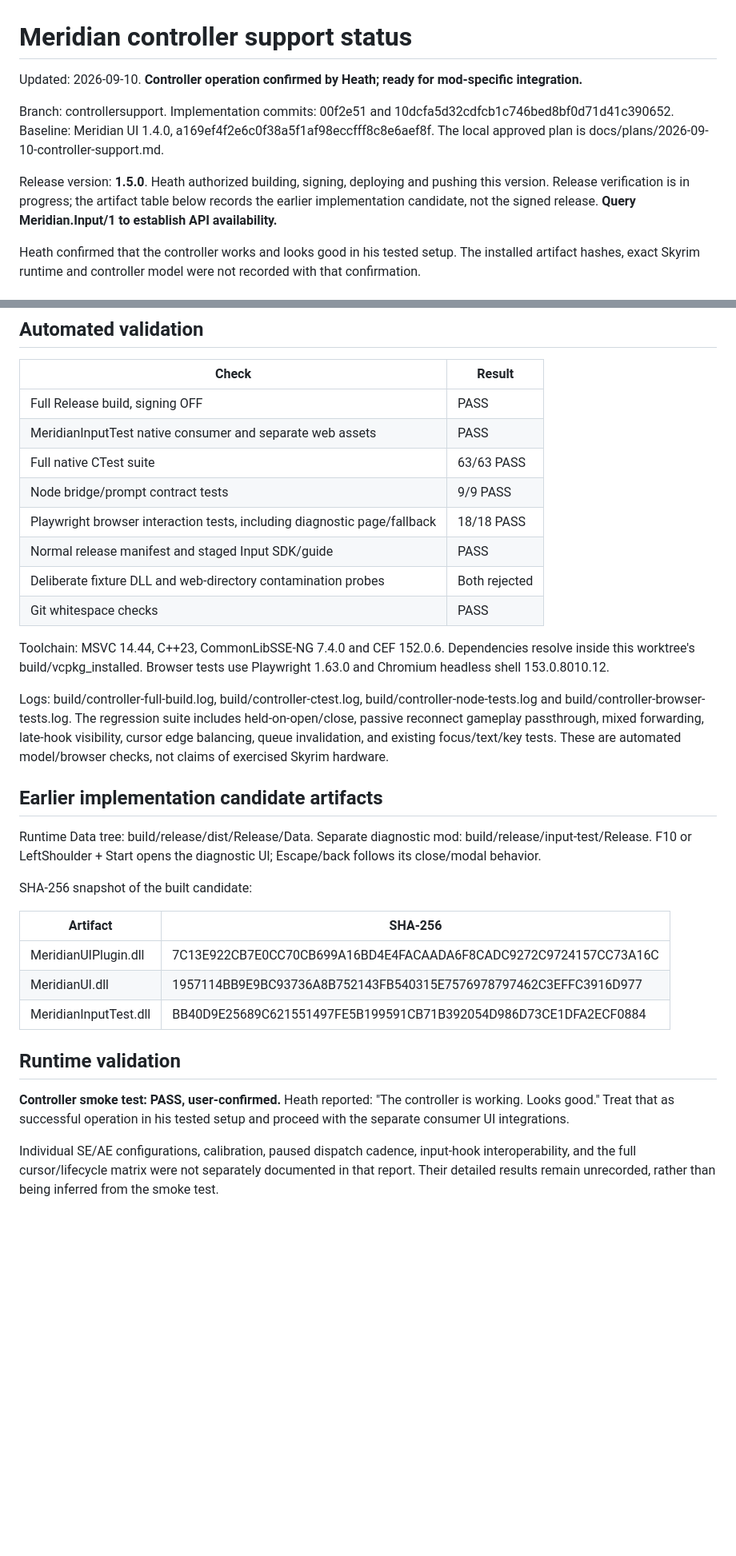
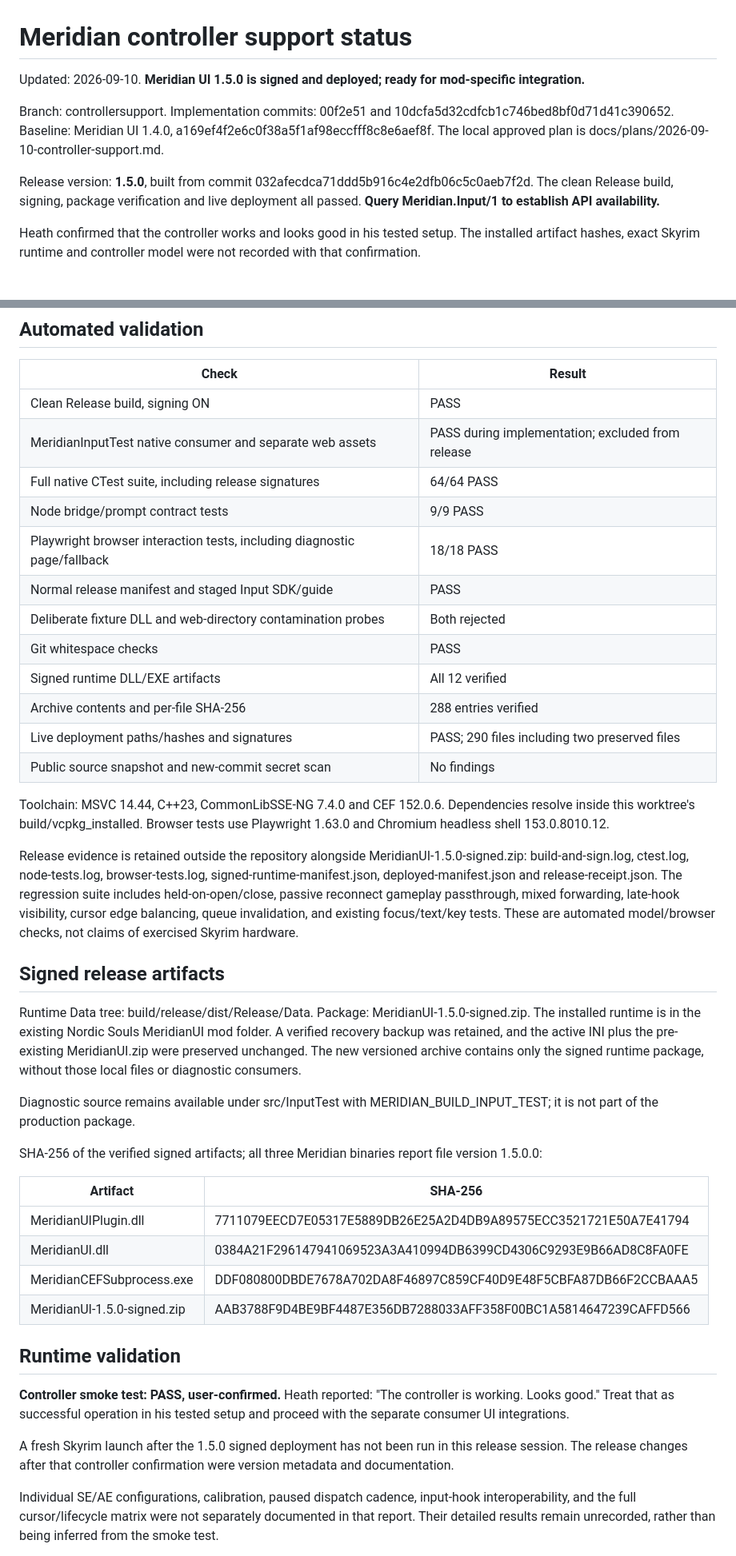
Before and after one commit to heathbrownkeyworks/MeridianUI, a Markdown page: docs/CONTROLLER_SUPPORT_STATUS.md, 2 parts joined by grey strips. Shown at 80% size. Rendered like a GitHub page; blank space fills up the shorter version.

Commit message:
Record verified 1.5.0 signed package and deployment

```diff
--- a/docs/CONTROLLER_SUPPORT_STATUS.md
+++ b/docs/CONTROLLER_SUPPORT_STATUS.md
@@ -1,12 +1,12 @@
 # Meridian controller support status
 
-Updated: 2026-09-10. **Controller operation confirmed by Heath; ready for mod-specific integration.**
+Updated: 2026-09-10. **Meridian UI 1.5.0 is signed and deployed; ready for mod-specific integration.**
 
 Branch: controllersupport. Implementation commits: 00f2e51 and 10dcfa5d32cdfcb1c746bed8bf0d71d41c390652.
 Baseline: Meridian UI 1.4.0, a169ef4f2e6c0f38a5f1af98eccfff8c8e6aef8f.
 The local approved plan is docs/plans/2026-09-10-controller-support.md.
 
-Release version: **1.5.0**. Heath authorized building, signing, deploying and pushing this version. Release verification is in progress; the artifact table below records the earlier implementation candidate, not the signed release. **Query Meridian.Input/1 to establish API availability.**
+Release version: **1.5.0**, built from commit 032afecdca71ddd5b916c4e2dfb06c5c0aeb7f2d. The clean Release build, signing, package verification and live deployment all passed. **Query Meridian.Input/1 to establish API availability.**
 
 Heath confirmed that the controller works and looks good in his tested setup. The installed artifact hashes, exact Skyrim runtime and controller model were not recorded with that confirmation.
 
@@ -26,36 +26,44 @@ Implementation files are named in [the consumer guide](MeridianInput-AuthorGuide
 
 | Check | Result |
 |---|---|
-| Full Release build, signing OFF | PASS |
-| MeridianInputTest native consumer and separate web assets | PASS |
-| Full native CTest suite | 63/63 PASS |
+| Clean Release build, signing ON | PASS |
+| MeridianInputTest native consumer and separate web assets | PASS during implementation; excluded from release |
+| Full native CTest suite, including release signatures | 64/64 PASS |
 | Node bridge/prompt contract tests | 9/9 PASS |
 | Playwright browser interaction tests, including diagnostic page/fallback | 18/18 PASS |
 | Normal release manifest and staged Input SDK/guide | PASS |
 | Deliberate fixture DLL and web-directory contamination probes | Both rejected |
 | Git whitespace checks | PASS |
+| Signed runtime DLL/EXE artifacts | All 12 verified |
+| Archive contents and per-file SHA-256 | 288 entries verified |
+| Live deployment paths/hashes and signatures | PASS; 290 files including two preserved files |
+| Public source snapshot and new-commit secret scan | No findings |
 
 Toolchain: MSVC 14.44, C++23, CommonLibSSE-NG 7.4.0 and CEF 152.0.6. Dependencies resolve inside this worktree's build/vcpkg_installed. Browser tests use Playwright 1.63.0 and Chromium headless shell 153.0.8010.12.
 
-Logs: build/controller-full-build.log, build/controller-ctest.log, build/controller-node-tests.log and build/controller-browser-tests.log. The regression suite includes held-on-open/close, passive reconnect gameplay passthrough, mixed forwarding, late-hook visibility, cursor edge balancing, queue invalidation, and existing focus/text/key tests. These are automated model/browser checks, not claims of exercised Skyrim hardware.
+Release evidence is retained outside the repository alongside MeridianUI-1.5.0-signed.zip: build-and-sign.log, ctest.log, node-tests.log, browser-tests.log, signed-runtime-manifest.json, deployed-manifest.json and release-receipt.json. The regression suite includes held-on-open/close, passive reconnect gameplay passthrough, mixed forwarding, late-hook visibility, cursor edge balancing, queue invalidation, and existing focus/text/key tests. These are automated model/browser checks, not claims of exercised Skyrim hardware.
 
-## Earlier implementation candidate artifacts
+## Signed release artifacts
 
-Runtime Data tree: build/release/dist/Release/Data.
-Separate diagnostic mod: build/release/input-test/Release.
-F10 or LeftShoulder + Start opens the diagnostic UI; Escape/back follows its close/modal behavior.
+Runtime Data tree: build/release/dist/Release/Data. Package: MeridianUI-1.5.0-signed.zip.
+The installed runtime is in the existing Nordic Souls MeridianUI mod folder. A verified recovery backup was retained, and the active INI plus the pre-existing MeridianUI.zip were preserved unchanged. The new versioned archive contains only the signed runtime package, without those local files or diagnostic consumers.
 
-SHA-256 snapshot of the built candidate:
+Diagnostic source remains available under src/InputTest with MERIDIAN_BUILD_INPUT_TEST; it is not part of the production package.
+
+SHA-256 of the verified signed artifacts; all three Meridian binaries report file version 1.5.0.0:
 
 | Artifact | SHA-256 |
 |---|---|
-| MeridianUIPlugin.dll | 7C13E922CB7E0CC70CB699A16BD4E4FACAADA6F8CADC9272C9724157CC73A16C |
-| MeridianUI.dll | 1957114BB9E9BC93736A8B752143FB540315E7576978797462C3EFFC3916D977 |
-| MeridianInputTest.dll | BB40D9E25689C621551497FE5B199591CB71B392054D986D73CE1DFA2ECF0884 |
+| MeridianUIPlugin.dll | 7711079EECD7E05317E5889DB26E25A2D4DB9A89575ECC3521721E50A7E41794 |
+| MeridianUI.dll | 0384A21F296147941069523A3A410994DB6399CD4306C9293E9B66AD8C8FA0FE |
+| MeridianCEFSubprocess.exe | DDF080800DBDE7678A702DA8F46897C859CF40D9E48F5CBFA87DB66F2CCBAAA5 |
+| MeridianUI-1.5.0-signed.zip | AAB3788F9D4BE9BF4487E356DB7288033AFF358F00BC1A5814647239CAFFD566 |
 
 ## Runtime validation
 
 **Controller smoke test: PASS, user-confirmed.** Heath reported: "The controller is working. Looks good." Treat that as successful operation in his tested setup and proceed with the separate consumer UI integrations.
+
+A fresh Skyrim launch after the 1.5.0 signed deployment has not been run in this release session. The release changes after that controller confirmation were version metadata and documentation.
 
 Individual SE/AE configurations, calibration, paused dispatch cadence, input-hook interoperability, and the full cursor/lifecycle matrix were not separately documented in that report. Their detailed results remain unrecorded, rather than being inferred from the smoke test.
 
```
